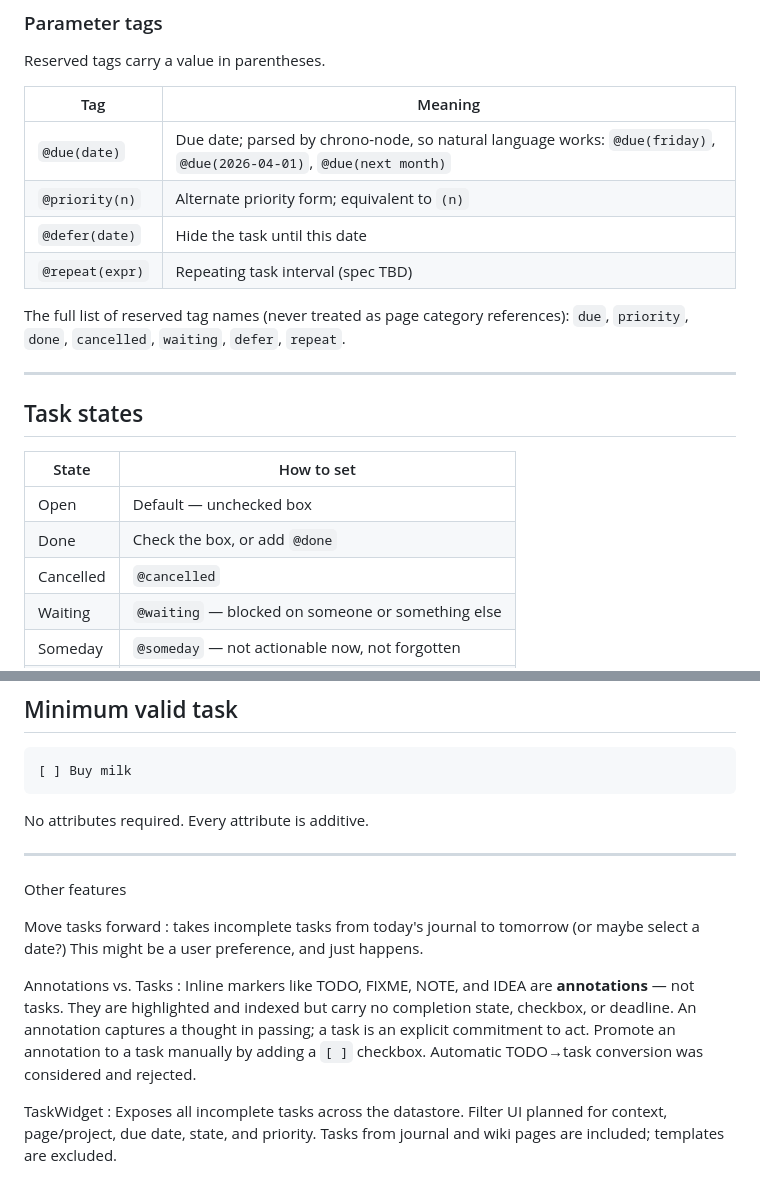
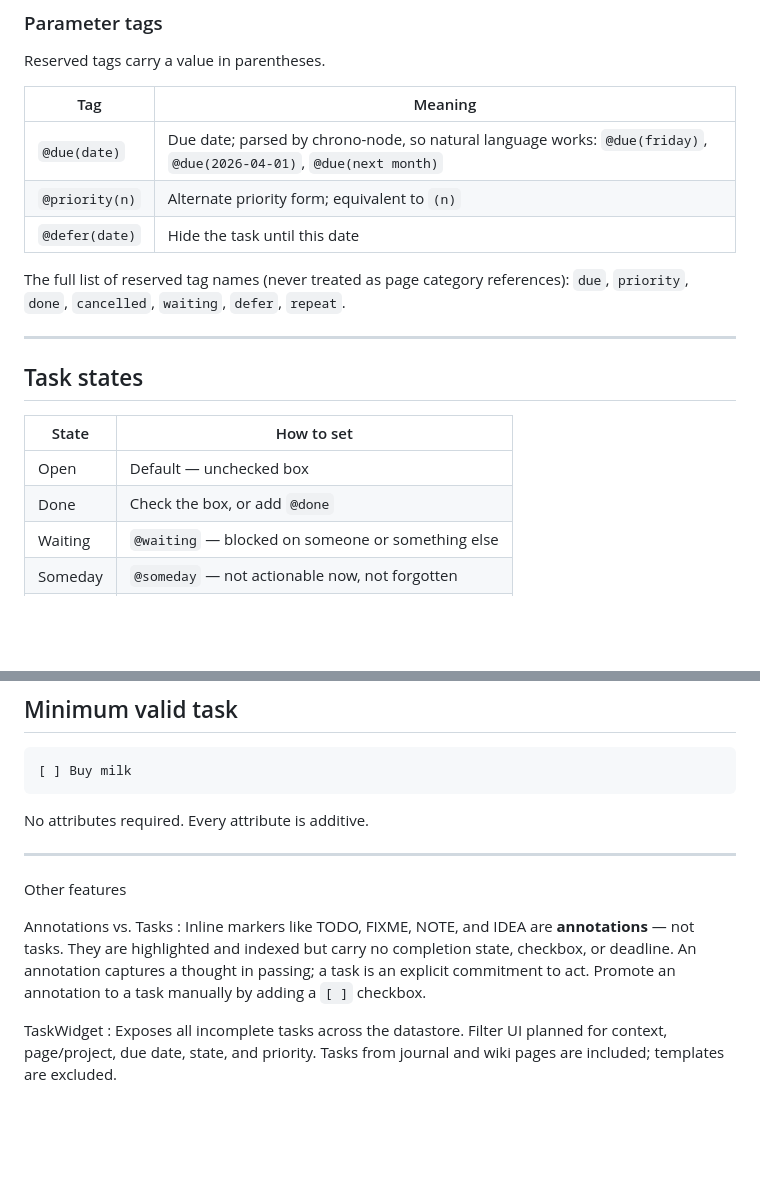
Before and after one commit to eafarris/MoreInfo, a Markdown page: TASK MANAGEMENT.md, 2 parts joined by grey strips. Drawn GitHub-style; blank space fills up the shorter version.

Commit message:
Removed old ideas

```diff
--- a/TASK MANAGEMENT.md
+++ b/TASK MANAGEMENT.md
@@ -73,7 +73,6 @@ Reserved tags carry a value in parentheses.
 | `@due(date)` | Due date; parsed by chrono-node, so natural language works: `@due(friday)`, `@due(2026-04-01)`, `@due(next month)` |
 | `@priority(n)` | Alternate priority form; equivalent to `(n)` |
 | `@defer(date)` | Hide the task until this date |
-| `@repeat(expr)` | Repeating task interval (spec TBD) |
 
 The full list of reserved tag names (never treated as page category references): `due`, `priority`, `done`, `cancelled`, `waiting`, `defer`, `repeat`.
 
@@ -85,7 +84,6 @@ The full list of reserved tag names (never treated as page category references):
 | --- | --- |
 | Open | Default — unchecked box |
 | Done | Check the box, or add `@done` |
-| Cancelled | `@cancelled` |
 | Waiting | `@waiting` — blocked on someone or something else |
 | Someday | `@someday` — not actionable now, not forgotten |
 | Deferred | `@defer(date)` — snoozed until a date |
@@ -138,11 +136,8 @@ No attributes required. Every attribute is additive.
 ---
 Other features
 
-Move tasks forward
-: takes incomplete tasks from today's journal to tomorrow (or maybe select a date?) This might be a user preference, and just happens.
-
 Annotations vs. Tasks
-: Inline markers like TODO, FIXME, NOTE, and IDEA are **annotations** — not tasks. They are highlighted and indexed but carry no completion state, checkbox, or deadline. An annotation captures a thought in passing; a task is an explicit commitment to act. Promote an annotation to a task manually by adding a `[ ]` checkbox. Automatic TODO→task conversion was considered and rejected.
+: Inline markers like TODO, FIXME, NOTE, and IDEA are **annotations** — not tasks. They are highlighted and indexed but carry no completion state, checkbox, or deadline. An annotation captures a thought in passing; a task is an explicit commitment to act. Promote an annotation to a task manually by adding a `[ ]` checkbox.
 
 TaskWidget
 : Exposes all incomplete tasks across the datastore. Filter UI planned for context, page/project, due date, state, and priority. Tasks from journal and wiki pages are included; templates are excluded.
```
